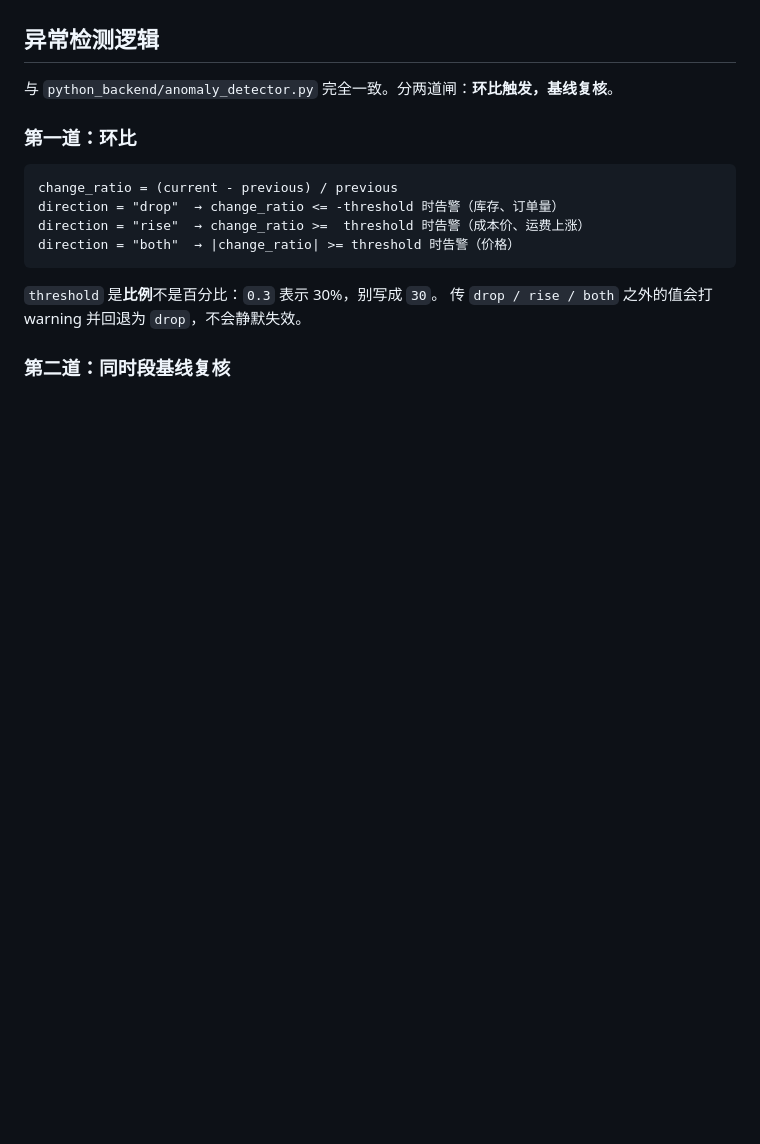
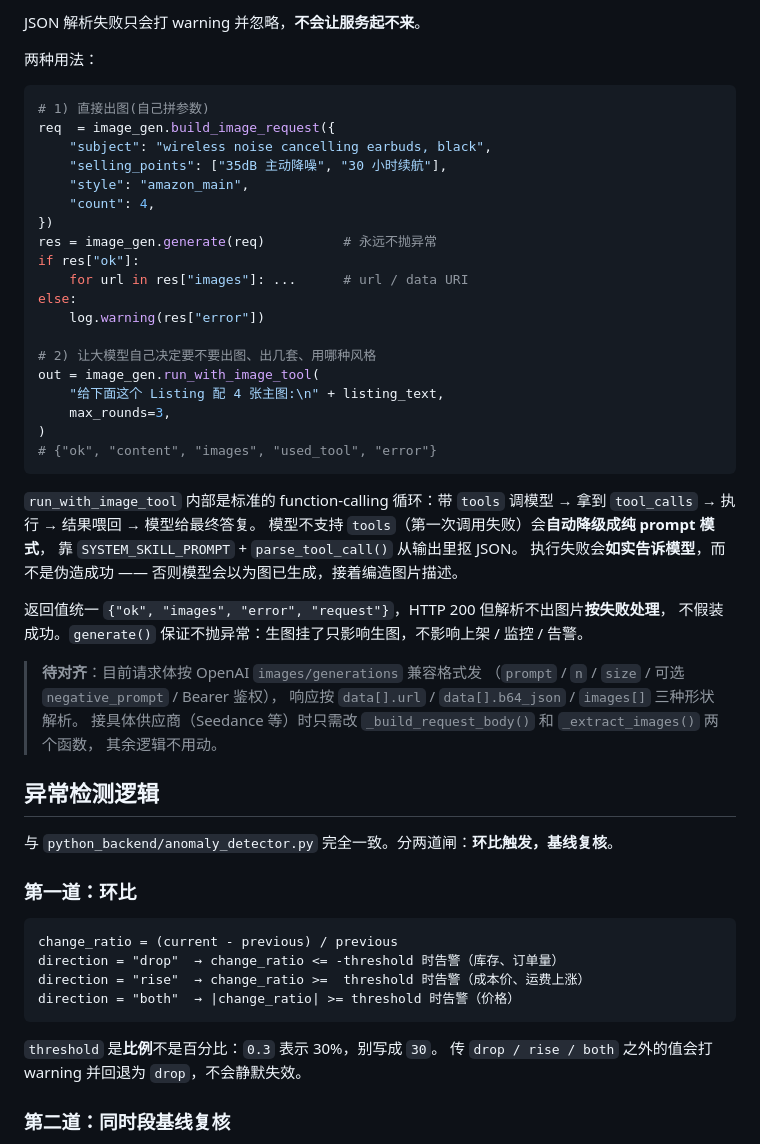
Before and after one commit to hty0804/E-commerce-automation-platform, a Markdown page: README.md, the part around one of its changes. GitHub-like rendering; blank space fills up the shorter version.

````diff
--- a/README.md
+++ b/README.md
@@ -92,3 +152,43 @@ JS 写 `\u{1F000}`（带 `u` 标志），转义语法不兼容，各自从同一
+JSON 解析失败只会打 warning 并忽略，**不会让服务起不来**。
+
+两种用法：
+
+```python
+# 1) 直接出图(自己拼参数)
+req  = image_gen.build_image_request({
+    "subject": "wireless noise cancelling earbuds, black",
+    "selling_points": ["35dB 主动降噪", "30 小时续航"],
+    "style": "amazon_main",
+    "count": 4,
+})
+res = image_gen.generate(req)          # 永远不抛异常
+if res["ok"]:
+    for url in res["images"]: ...      # url / data URI
+else:
+    log.warning(res["error"])
+
+# 2) 让大模型自己决定要不要出图、出几套、用哪种风格
+out = image_gen.run_with_image_tool(
+    "给下面这个 Listing 配 4 张主图:\n" + listing_text,
+    max_rounds=3,
+)
+# {"ok", "content", "images", "used_tool", "error"}
+```
+
+`run_with_image_tool` 内部是标准的 function-calling 循环：带 `tools` 调模型 →
+拿到 `tool_calls` → 执行 → 结果喂回 → 模型给最终答复。
+模型不支持 `tools`（第一次调用失败）会**自动降级成纯 prompt 模式**，
+靠 `SYSTEM_SKILL_PROMPT` + `parse_tool_call()` 从输出里抠 JSON。
+执行失败会**如实告诉模型**，而不是伪造成功 —— 否则模型会以为图已生成，接着编造图片描述。
+
+返回值统一 `{"ok", "images", "error", "request"}`，HTTP 200 但解析不出图片**按失败处理**，
+不假装成功。`generate()` 保证不抛异常：生图挂了只影响生图，不影响上架 / 监控 / 告警。
+
+> **待对齐**：目前请求体按 OpenAI `images/generations` 兼容格式发
+> （`prompt` / `n` / `size` / 可选 `negative_prompt` / Bearer 鉴权），
+> 响应按 `data[].url` / `data[].b64_json` / `images[]` 三种形状解析。
+> 接具体供应商（Seedance 等）时只需改 `_build_request_body()` 和 `_extract_images()` 两个函数，
+> 其余逻辑不用动。
 
 ## 异常检测逻辑
 
````
Also changed, not shown: other parts of README.md (+60 -0 lines).
